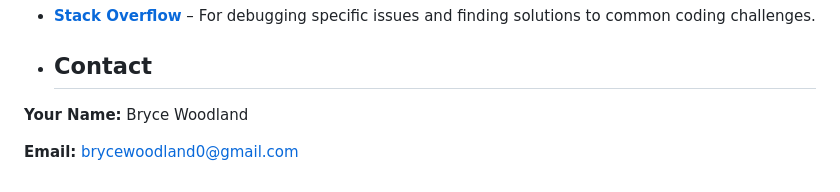
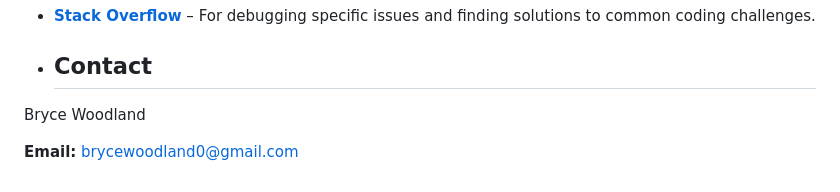
Before and after one commit to brycewoodland/startup-three, a Markdown page: README.md, the part around the change. Drawn GitHub-style.

```diff
--- a/README.md
+++ b/README.md
@@ -66,6 +66,6 @@ This project heavily relies on fundamental web development knowledge. Here are s
 
 - ## Contact
 
-**Your Name:** Bryce Woodland
+Bryce Woodland
 
 **Email:** brycewoodland0@gmail.com
```
